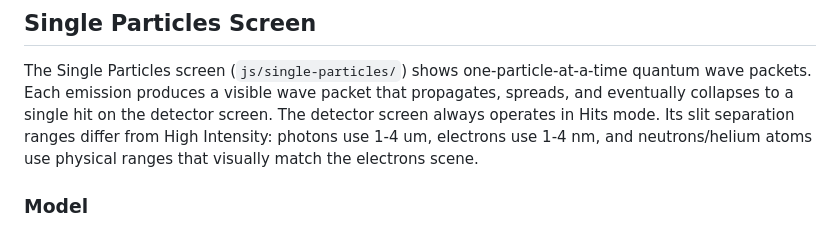
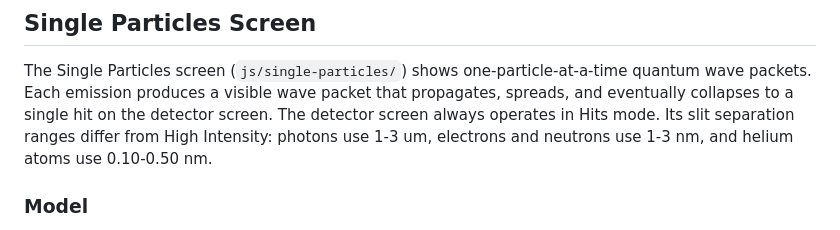
Before and after one commit to phetsims/quantum-wave-interference, a Markdown page: doc/implementation-notes.md, the part around the change. Rendered like a GitHub page.

```diff
--- a/doc/implementation-notes.md
+++ b/doc/implementation-notes.md
@@ -132,8 +132,8 @@ coherence with the other slit, eliminating interference from that slit's contrib
 The Single Particles screen (`js/single-particles/`) shows one-particle-at-a-time quantum wave
 packets. Each emission produces a visible wave packet that propagates, spreads, and eventually
 collapses to a single hit on the detector screen. The detector screen always operates in Hits mode.
-Its slit separation ranges differ from High Intensity: photons use 1-4 um, electrons use 1-4 nm,
-and neutrons/helium atoms use physical ranges that visually match the electrons scene.
+Its slit separation ranges differ from High Intensity: photons use 1-3 um, electrons and neutrons
+use 1-3 nm, and helium atoms use 0.10-0.50 nm.
 
 ### Model
 
```
Also changed, not shown: doc/model.md (+18 -10 lines).
